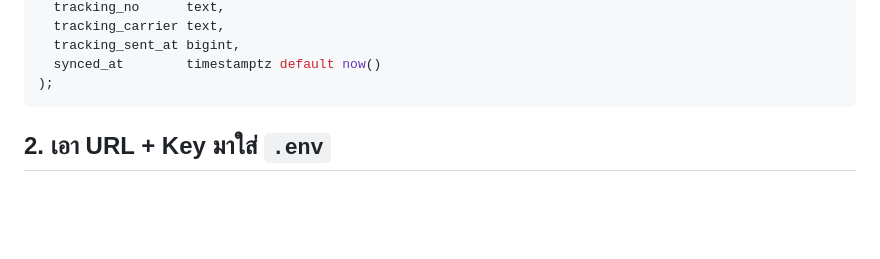
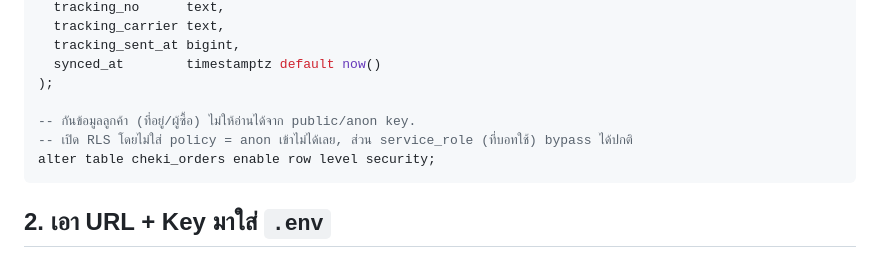
Before and after one commit to sirawitchpoon/rlanz-cheki, a Markdown page: docs/SUPABASE.md, the part around the change. Drawn GitHub-style; blank space fills up the shorter version.

Commit message:
docs: enable RLS on cheki_orders table (protect customer data)
Co-Authored-By: Claude Opus 4.8 <noreply@anthropic.com>

````diff
--- a/docs/SUPABASE.md
+++ b/docs/SUPABASE.md
@@ -24,6 +24,10 @@ create table if not exists cheki_orders (
   tracking_sent_at bigint,
   synced_at        timestamptz default now()
 );
+
+-- กันข้อมูลลูกค้า (ที่อยู่/ผู้ซื้อ) ไม่ให้อ่านได้จาก public/anon key.
+-- เปิด RLS โดยไม่ใส่ policy = anon เข้าไม่ได้เลย, ส่วน service_role (ที่บอทใช้) bypass ได้ปกติ
+alter table cheki_orders enable row level security;
 ```
 
 ## 2. เอา URL + Key มาใส่ `.env`
````
